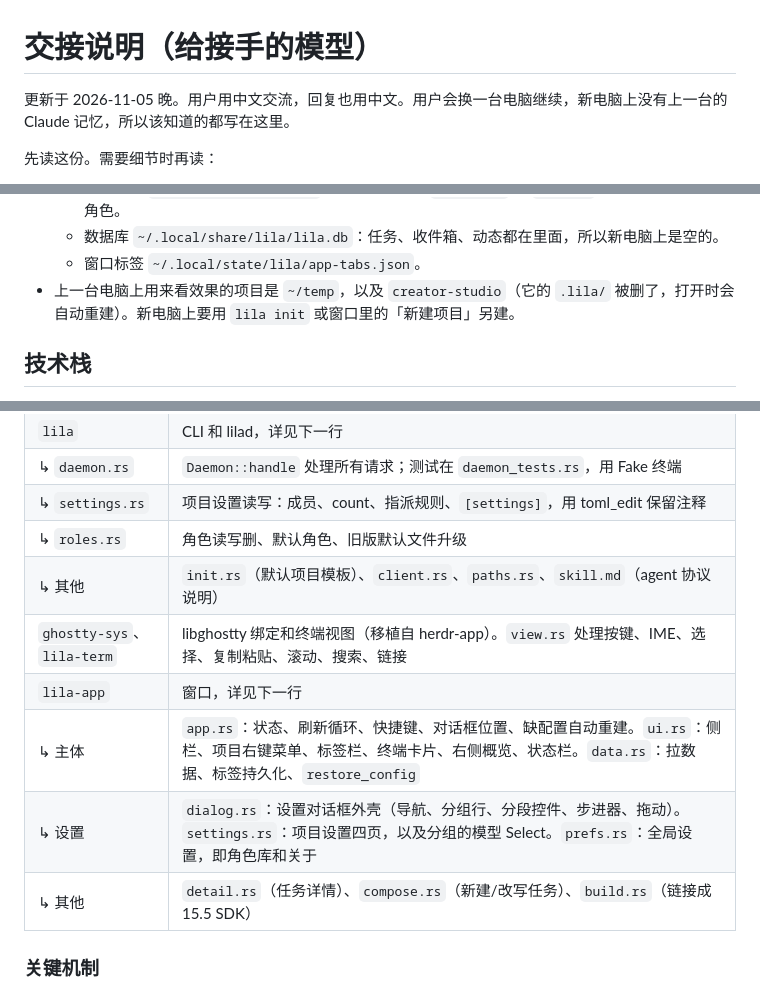
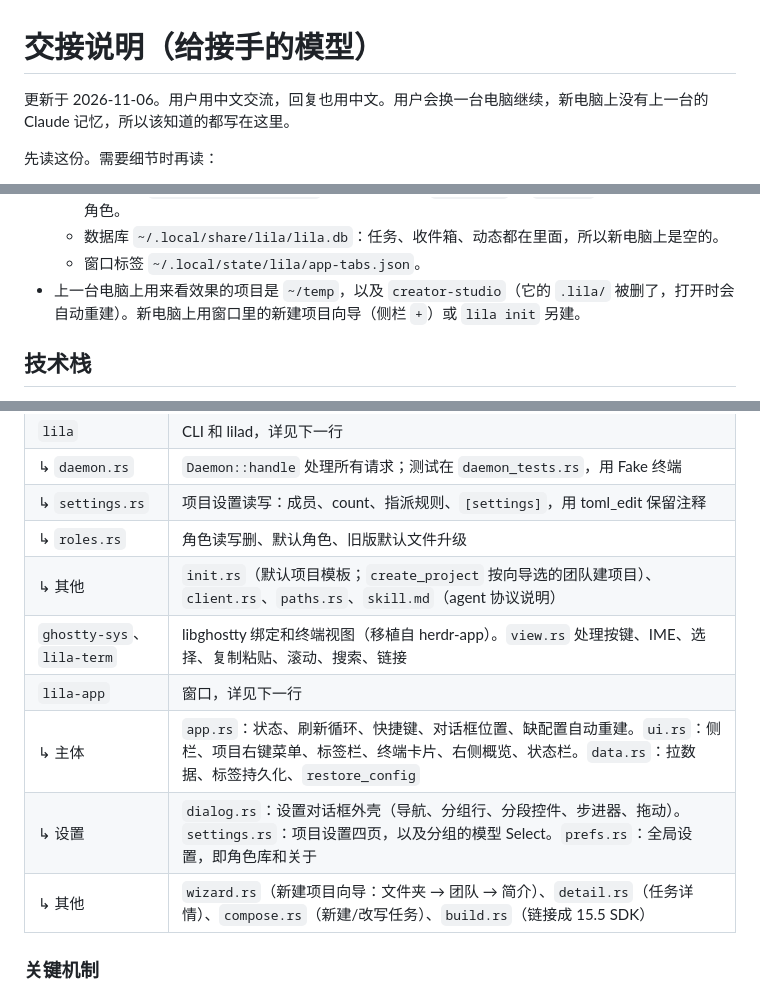
Before and after one commit to jaskang/lila-agent, a Markdown page: docs/HANDOFF.md, 3 parts joined by grey strips. GitHub-like rendering.

```diff
--- a/docs/HANDOFF.md
+++ b/docs/HANDOFF.md
@@ -1,6 +1,6 @@
 # 交接说明（给接手的模型）
 
-更新于 2026-11-05 晚。用户用中文交流，回复也用中文。用户会换一台电脑继续，新电脑上没有上一台的 Claude 记忆，所以该知道的都写在这里。
+更新于 2026-11-06。用户用中文交流，回复也用中文。用户会换一台电脑继续，新电脑上没有上一台的 Claude 记忆，所以该知道的都写在这里。
 
 先读这份。需要细节时再读：
 - `docs/design.md`：总体设计
@@ -55,7 +55,7 @@ cargo run -p lila-app
   - 角色目录 `~/.config/lila/roles/`：新电脑第一次 `lila init` 或 `lila up` 时会装上默认的五个角色。
   - 数据库 `~/.local/share/lila/lila.db`：任务、收件箱、动态都在里面，所以新电脑上是空的。
   - 窗口标签 `~/.local/state/lila/app-tabs.json`。
-- 上一台电脑上用来看效果的项目是 `~/temp`，以及 `creator-studio`（它的 `.lila/` 被删了，打开时会自动重建）。新电脑上要用 `lila init` 或窗口里的「新建项目」另建。
+- 上一台电脑上用来看效果的项目是 `~/temp`，以及 `creator-studio`（它的 `.lila/` 被删了，打开时会自动重建）。新电脑上用窗口里的新建项目向导（侧栏 `+`）或 `lila init` 另建。
 
 ## 技术栈
 
@@ -77,12 +77,12 @@ cargo run -p lila-app
 | ↳ `daemon.rs` | `Daemon::handle` 处理所有请求；测试在 `daemon_tests.rs`，用 Fake 终端 |
 | ↳ `settings.rs` | 项目设置读写：成员、count、指派规则、`[settings]`，用 toml_edit 保留注释 |
 | ↳ `roles.rs` | 角色读写删、默认角色、旧版默认文件升级 |
-| ↳ 其他 | `init.rs`（默认项目模板）、`client.rs`、`paths.rs`、`skill.md`（agent 协议说明） |
+| ↳ 其他 | `init.rs`（默认项目模板；`create_project` 按向导选的团队建项目）、`client.rs`、`paths.rs`、`skill.md`（agent 协议说明） |
 | `ghostty-sys`、`lila-term` | libghostty 绑定和终端视图（移植自 herdr-app）。`view.rs` 处理按键、IME、选择、复制粘贴、滚动、搜索、链接 |
 | `lila-app` | 窗口，详见下一行 |
 | ↳ 主体 | `app.rs`：状态、刷新循环、快捷键、对话框位置、缺配置自动重建。`ui.rs`：侧栏、项目右键菜单、标签栏、终端卡片、右侧概览、状态栏。`data.rs`：拉数据、标签持久化、`restore_config` |
 | ↳ 设置 | `dialog.rs`：设置对话框外壳（导航、分组行、分段控件、步进器、拖动）。`settings.rs`：项目设置四页，以及分组的模型 Select。`prefs.rs`：全局设置，即角色库和关于 |
-| ↳ 其他 | `detail.rs`（任务详情）、`compose.rs`（新建/改写任务）、`build.rs`（链接成 15.5 SDK） |
+| ↳ 其他 | `wizard.rs`（新建项目向导：文件夹 → 团队 → 简介）、`detail.rs`（任务详情）、`compose.rs`（新建/改写任务）、`build.rs`（链接成 15.5 SDK） |
 
 ### 关键机制
 
```
Also changed, not shown: other parts of docs/HANDOFF.md (+3 -2 lines), README.md (+1 -1 lines), docs/m3.md (+47 -1 lines), docs/images/m3-wizard-brief.png (added), docs/images/m3-wizard-folder.png (added), docs/images/m3-wizard-team.png (added), 9 other files.
